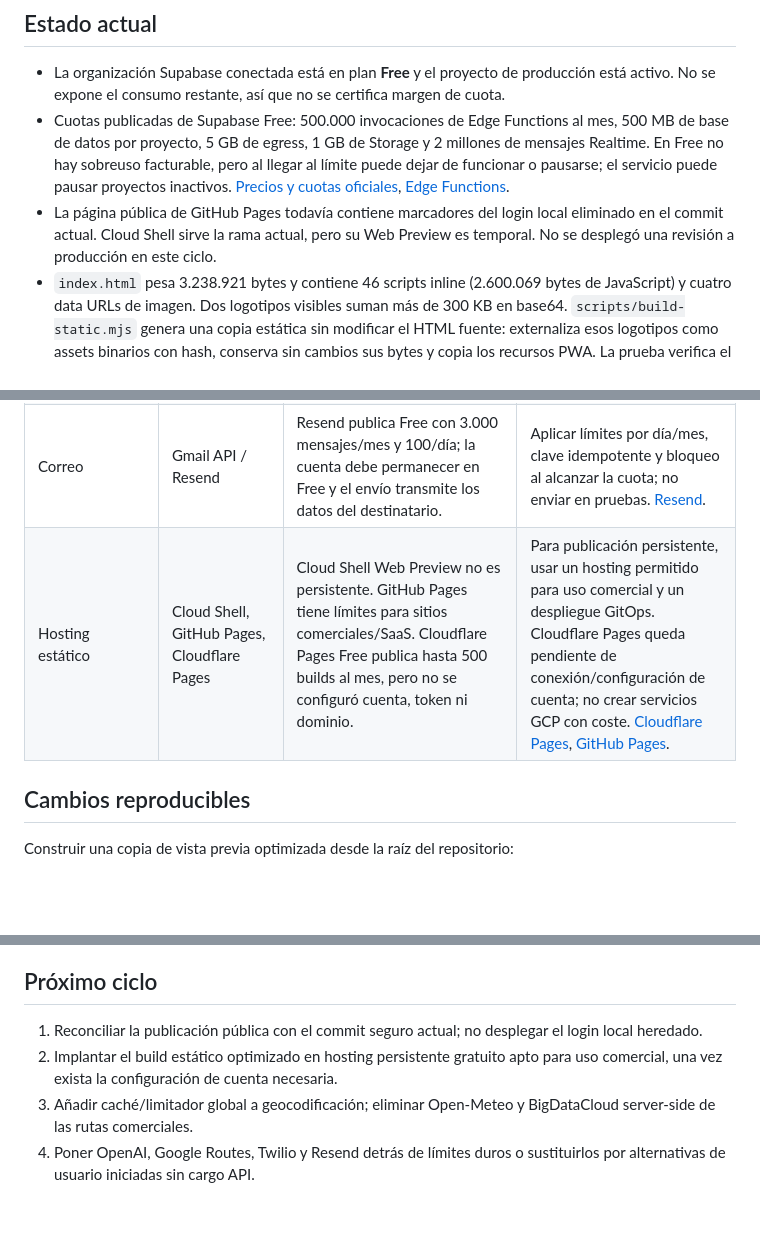
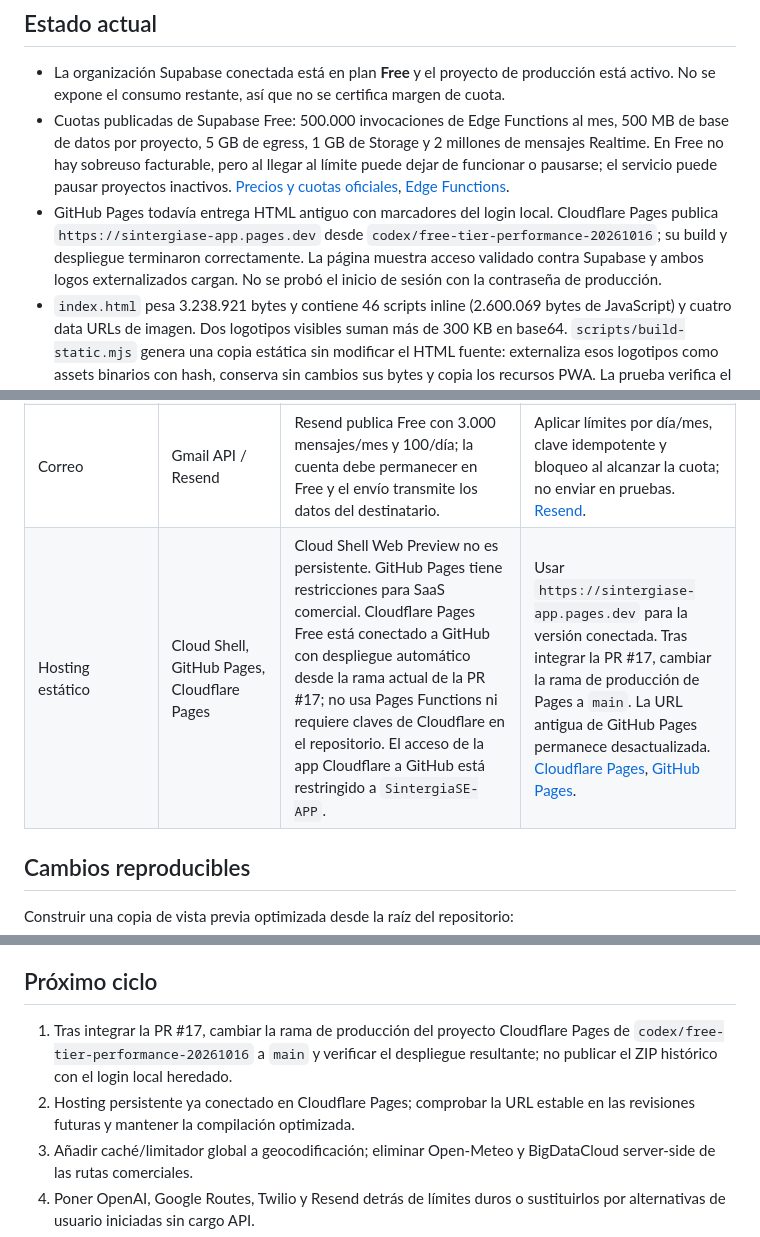
Before and after one commit to sintergiase-lgtm/SintergiaSE-APP, a Markdown page: docs/API_GRATUITAS_Y_COSTES.md, 3 parts joined by grey strips. GitHub-like rendering; blank space fills up the shorter version.

Commit message:
docs: update Pages hosting status

```diff
--- a/docs/API_GRATUITAS_Y_COSTES.md
+++ b/docs/API_GRATUITAS_Y_COSTES.md
@@ -6,7 +6,7 @@
 
 - La organización Supabase conectada está en plan **Free** y el proyecto de producción está activo. No se expone el consumo restante, así que no se certifica margen de cuota.
 - Cuotas publicadas de Supabase Free: 500.000 invocaciones de Edge Functions al mes, 500 MB de base de datos por proyecto, 5 GB de egress, 1 GB de Storage y 2 millones de mensajes Realtime. En Free no hay sobreuso facturable, pero al llegar al límite puede dejar de funcionar o pausarse; el servicio puede pausar proyectos inactivos. [Precios y cuotas oficiales](https://supabase.com/docs/guides/platform/billing-on-supabase), [Edge Functions](https://supabase.com/docs/guides/functions/pricing).
-- La página pública de GitHub Pages todavía contiene marcadores del login local eliminado en el commit actual. Cloud Shell sirve la rama actual, pero su Web Preview es temporal. No se desplegó una revisión a producción en este ciclo.
+- GitHub Pages todavía entrega HTML antiguo con marcadores del login local. Cloudflare Pages publica `https://sintergiase-app.pages.dev` desde `codex/free-tier-performance-20261016`; su build y despliegue terminaron correctamente. La página muestra acceso validado contra Supabase y ambos logos externalizados cargan. No se probó el inicio de sesión con la contraseña de producción.
 - `index.html` pesa 3.238.921 bytes y contiene 46 scripts inline (2.600.069 bytes de JavaScript) y cuatro data URLs de imagen. Dos logotipos visibles suman más de 300 KB en base64. `scripts/build-static.mjs` genera una copia estática sin modificar el HTML fuente: externaliza esos logotipos como assets binarios con hash, conserva sin cambios sus bytes y copia los recursos PWA. La prueba verifica el acceso y la sintaxis de los 46 scripts.
 
 ## Matriz de servicios
@@ -20,7 +20,7 @@
 | IA, normativa y recibos | OpenAI API | Modelo seleccionado y API no garantizan coste cero; las llamadas de API se cobran por modelo/uso. Un límite de uso no es un presupuesto gratuito. | Deshabilitar llamada si no hay presupuesto duro y cuota confirmados; conservar mensaje claro y alternativa local. No enviar DNI, direcciones, facturas ni recibos a una API gratuita sin consentimiento y revisión de tratamiento. [Precios API](https://developers.openai.com/api/docs/pricing), [límites de gasto](https://developers.openai.com/api/docs/guides/rate-limits). |
 | WhatsApp automático | Twilio WhatsApp | La tarifa publicada es 0,005 USD por mensaje más las tarifas de plantilla de Meta. | No usar desde el backend de 0 €. Alternativa sin cargo API: generar enlace `wa.me` y que la persona revise y envíe el mensaje manualmente. [Tarifas](https://www.twilio.com/en-us/whatsapp/pricing). |
 | Correo | Gmail API / Resend | Resend publica Free con 3.000 mensajes/mes y 100/día; la cuenta debe permanecer en Free y el envío transmite los datos del destinatario. | Aplicar límites por día/mes, clave idempotente y bloqueo al alcanzar la cuota; no enviar en pruebas. [Resend](https://resend.com/pricing). |
-| Hosting estático | Cloud Shell, GitHub Pages, Cloudflare Pages | Cloud Shell Web Preview no es persistente. GitHub Pages tiene límites para sitios comerciales/SaaS. Cloudflare Pages Free publica hasta 500 builds al mes, pero no se configuró cuenta, token ni dominio. | Para publicación persistente, usar un hosting permitido para uso comercial y un despliegue GitOps. Cloudflare Pages queda pendiente de conexión/configuración de cuenta; no crear servicios GCP con coste. [Cloudflare Pages](https://developers.cloudflare.com/pages/platform/limits/), [GitHub Pages](https://docs.github.com/en/pages/getting-started-with-github-pages/github-pages-limits). |
+| Hosting estático | Cloud Shell, GitHub Pages, Cloudflare Pages | Cloud Shell Web Preview no es persistente. GitHub Pages tiene restricciones para SaaS comercial. Cloudflare Pages Free está conectado a GitHub con despliegue automático desde la rama actual de la PR #17; no usa Pages Functions ni requiere claves de Cloudflare en el repositorio. El acceso de la app Cloudflare a GitHub está restringido a `SintergiaSE-APP`. | Usar `https://sintergiase-app.pages.dev` para la versión conectada. Tras integrar la PR #17, cambiar la rama de producción de Pages a `main`. La URL antigua de GitHub Pages permanece desactualizada. [Cloudflare Pages](https://developers.cloudflare.com/pages/platform/limits/), [GitHub Pages](https://docs.github.com/en/pages/getting-started-with-github-pages/github-pages-limits). |
 
 ## Cambios reproducibles
 
@@ -42,8 +42,8 @@ El build separa solo imágenes grandes usadas directamente en `<img src="data:[e
 
 ## Próximo ciclo
 
-1. Reconciliar la publicación pública con el commit seguro actual; no desplegar el login local heredado.
-2. Implantar el build estático optimizado en hosting persistente gratuito apto para uso comercial, una vez exista la configuración de cuenta necesaria.
+1. Tras integrar la PR #17, cambiar la rama de producción del proyecto Cloudflare Pages de `codex/free-tier-performance-20261016` a `main` y verificar el despliegue resultante; no publicar el ZIP histórico con el login local heredado.
+2. Hosting persistente ya conectado en Cloudflare Pages; comprobar la URL estable en las revisiones futuras y mantener la compilación optimizada.
 3. Añadir caché/limitador global a geocodificación; eliminar Open-Meteo y BigDataCloud server-side de las rutas comerciales.
 4. Poner OpenAI, Google Routes, Twilio y Resend detrás de límites duros o sustituirlos por alternativas de usuario iniciadas sin cargo API.
 5. Ejecutar ronda de navegador y round-trip sintético contra stack efímero; no tocar datos de producción.
```
